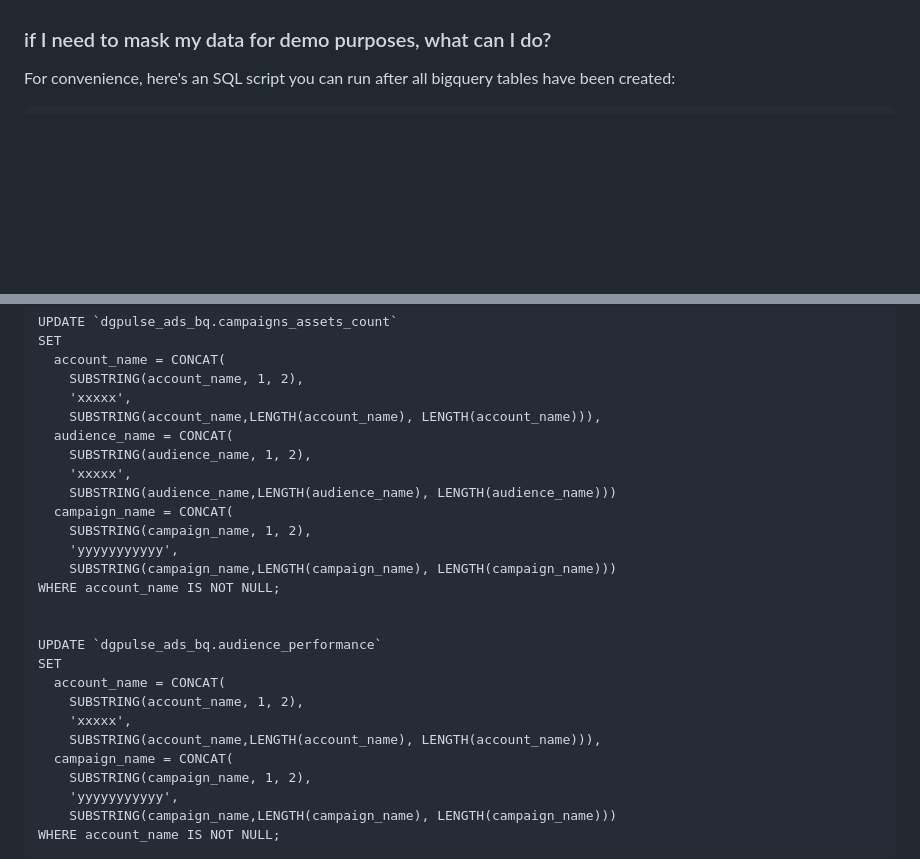
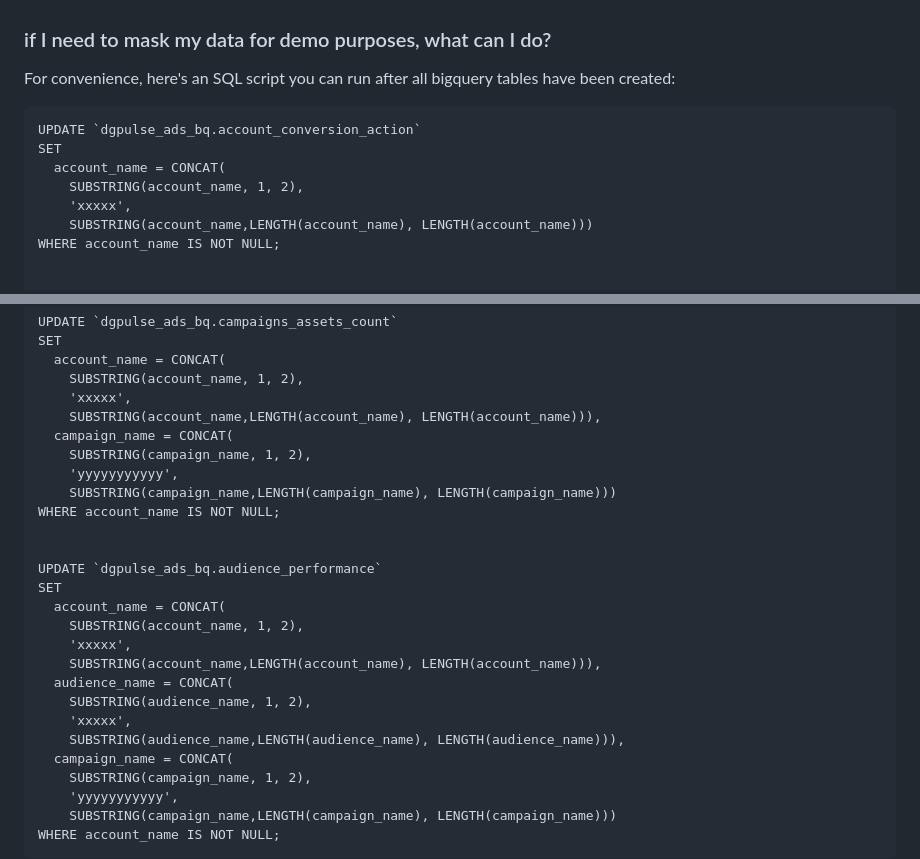
Before and after one commit to google-marketing-solutions/dgpulse, a Markdown page: README.md, 2 parts joined by grey strips. Rendered like a GitHub page; blank space fills up the shorter version.

Commit message:
Adding more anonymization queries to the readme

````diff
--- a/README.md
+++ b/README.md
@@ -208,6 +208,15 @@ Please refer to the folder google_ads_queries.
 For convenience, here's an SQL script you can run after all bigquery tables have been created:
 
 ```
+UPDATE `dgpulse_ads_bq.account_conversion_action`
+SET
+  account_name = CONCAT(
+    SUBSTRING(account_name, 1, 2),
+    'xxxxx',
+    SUBSTRING(account_name,LENGTH(account_name), LENGTH(account_name)))
+WHERE account_name IS NOT NULL;
+
+
 UPDATE `dgpulse_ads_bq.campaign_data`
 SET
   account_name = CONCAT(
@@ -227,10 +236,6 @@ SET
     SUBSTRING(account_name, 1, 2),
     'xxxxx',
     SUBSTRING(account_name,LENGTH(account_name), LENGTH(account_name))),
-  audience_name = CONCAT(
-    SUBSTRING(audience_name, 1, 2),
-    'xxxxx',
-    SUBSTRING(audience_name,LENGTH(audience_name), LENGTH(audience_name)))
   campaign_name = CONCAT(
     SUBSTRING(campaign_name, 1, 2),
     'yyyyyyyyyyy',
@@ -244,6 +249,10 @@ SET
     SUBSTRING(account_name, 1, 2),
     'xxxxx',
     SUBSTRING(account_name,LENGTH(account_name), LENGTH(account_name))),
+  audience_name = CONCAT(
+    SUBSTRING(audience_name, 1, 2),
+    'xxxxx',
+    SUBSTRING(audience_name,LENGTH(audience_name), LENGTH(audience_name))),
   campaign_name = CONCAT(
     SUBSTRING(campaign_name, 1, 2),
     'yyyyyyyyyyy',
````
